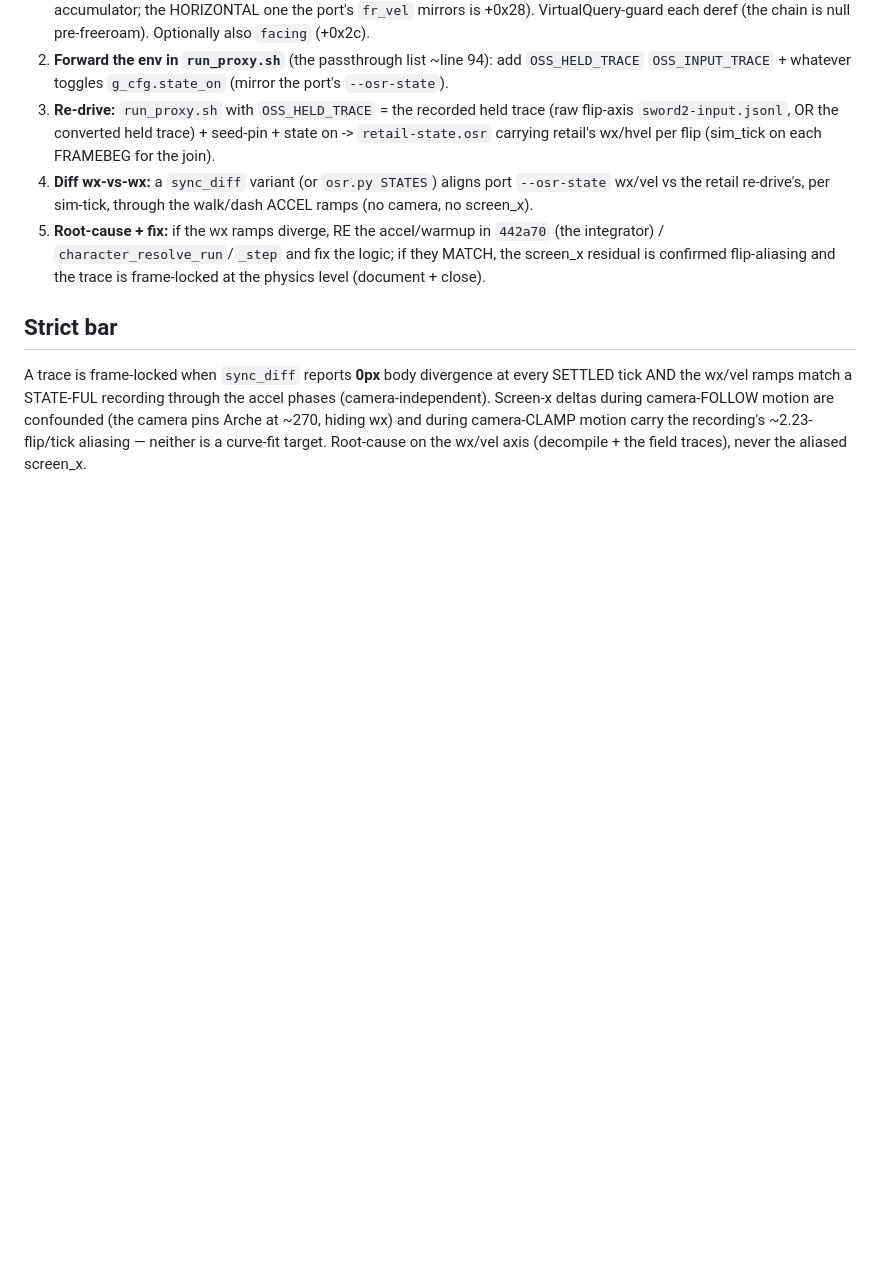
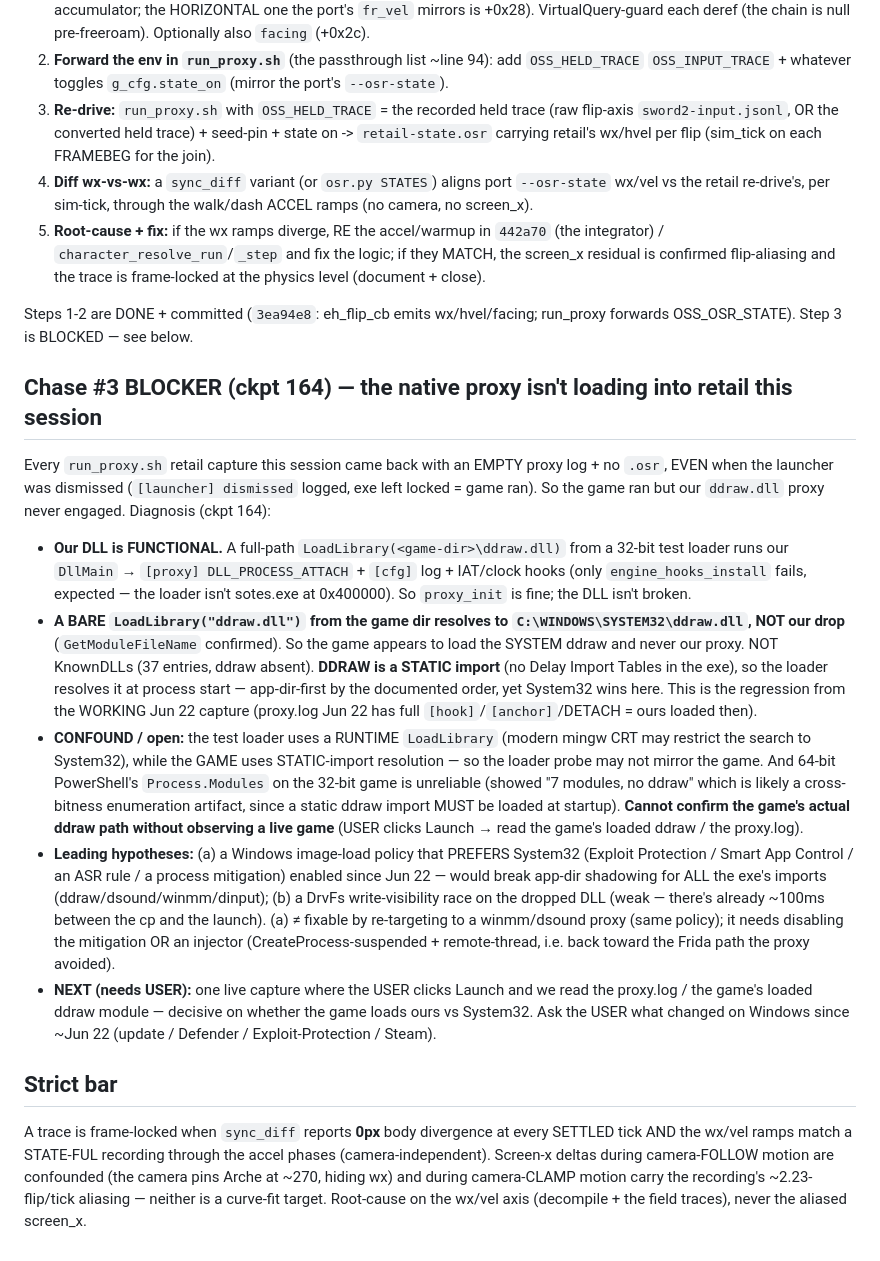
Before and after one commit to Francesco149/OpenSummoners, a Markdown page: docs/plans/frame-lock-1to1.md, the part around the change. GitHub-like rendering; blank space fills up the shorter version.

Commit message:
frame-lock chase #3 BLOCKED: the native proxy isn't loading into retail this session
Every run_proxy.sh retail capture this session: empty proxy log + no .osr, even with the
launcher dismissed (exe left locked = game ran) — the game runs but our ddraw.dll proxy
never engages.  Diagnosed (ckpt 164): our DLL is functional (full-path LoadLibrary runs
DllMain + logs [cfg]); but a bare LoadLibrary("ddraw.dll") from the game dir resolves to
SYSTEM32\ddraw.dll, not our drop.  NOT KnownDLLs.  DDRAW is a STATIC import (no delay
table), so app-dir SHOULD win, yet System32 does — the regression vs the working Jun 22
capture.  Leading hypothesis: a Windows image-load policy preferring System32 (Exploit
Protection / Smart App Control / ASR) enabled since Jun 22.  Confound: the test loader uses
runtime LoadLibrary (mingw may restrict search) so may not mirror the game's static-import
resolution; needs a live game observation to confirm.  Recorded the blocker + next steps.

Co-Authored-By: Claude Opus 4.8 (1M context) <noreply@anthropic.com>

```diff
--- a/docs/plans/frame-lock-1to1.md
+++ b/docs/plans/frame-lock-1to1.md
@@ -88,6 +88,39 @@ the brake-stop at ~2085 (−9px) and the dashes at ~2385/2655 (+20/+35/+58px).
    `character_resolve_run`/`_step` and fix the logic; if they MATCH, the screen_x residual is
    confirmed flip-aliasing and the trace is frame-locked at the physics level (document + close).
 
+Steps 1-2 are DONE + committed (`3ea94e8`: eh_flip_cb emits wx/hvel/facing; run_proxy forwards
+OSS_OSR_STATE).  Step 3 is BLOCKED — see below.
+
+## Chase #3 BLOCKER (ckpt 164) — the native proxy isn't loading into retail this session
+Every `run_proxy.sh` retail capture this session came back with an EMPTY proxy log + no `.osr`,
+EVEN when the launcher was dismissed (`[launcher] dismissed` logged, exe left locked = game ran).
+So the game ran but our `ddraw.dll` proxy never engaged.  Diagnosis (ckpt 164):
+- **Our DLL is FUNCTIONAL.**  A full-path `LoadLibrary(<game-dir>\ddraw.dll)` from a 32-bit test
+  loader runs our `DllMain` → `[proxy] DLL_PROCESS_ATTACH` + `[cfg]` log + IAT/clock hooks (only
+  `engine_hooks_install` fails, expected — the loader isn't sotes.exe at 0x400000).  So `proxy_init`
+  is fine; the DLL isn't broken.
+- **A BARE `LoadLibrary("ddraw.dll")` from the game dir resolves to `C:\WINDOWS\SYSTEM32\ddraw.dll`,
+  NOT our drop** (`GetModuleFileName` confirmed).  So the game appears to load the SYSTEM ddraw and
+  never our proxy.  NOT KnownDLLs (37 entries, ddraw absent).  **DDRAW is a STATIC import** (no Delay
+  Import Tables in the exe), so the loader resolves it at process start — app-dir-first by the
+  documented order, yet System32 wins here.  This is the regression from the WORKING Jun 22 capture
+  (proxy.log Jun 22 has full `[hook]`/`[anchor]`/DETACH = ours loaded then).
+- **CONFOUND / open:** the test loader uses a RUNTIME `LoadLibrary` (modern mingw CRT may restrict the
+  search to System32), while the GAME uses STATIC-import resolution — so the loader probe may not
+  mirror the game.  And 64-bit PowerShell's `Process.Modules` on the 32-bit game is unreliable (showed
+  "7 modules, no ddraw" which is likely a cross-bitness enumeration artifact, since a static ddraw
+  import MUST be loaded at startup).  **Cannot confirm the game's actual ddraw path without observing a
+  live game** (USER clicks Launch → read the game's loaded ddraw / the proxy.log).
+- **Leading hypotheses:** (a) a Windows image-load policy that PREFERS System32 (Exploit Protection /
+  Smart App Control / an ASR rule / a process mitigation) enabled since Jun 22 — would break app-dir
+  shadowing for ALL the exe's imports (ddraw/dsound/winmm/dinput); (b) a DrvFs write-visibility race on
+  the dropped DLL (weak — there's already ~100ms between the cp and the launch).  (a) ≠ fixable by
+  re-targeting to a winmm/dsound proxy (same policy); it needs disabling the mitigation OR an injector
+  (CreateProcess-suspended + remote-thread, i.e. back toward the Frida path the proxy avoided).
+- **NEXT (needs USER):** one live capture where the USER clicks Launch and we read the proxy.log /
+  the game's loaded ddraw module — decisive on whether the game loads ours vs System32.  Ask the USER
+  what changed on Windows since ~Jun 22 (update / Defender / Exploit-Protection / Steam).
+
 ## Strict bar
 A trace is frame-locked when `sync_diff` reports **0px** body divergence at every SETTLED tick AND
 the wx/vel ramps match a STATE-FUL recording through the accel phases (camera-independent).  Screen-x
```
